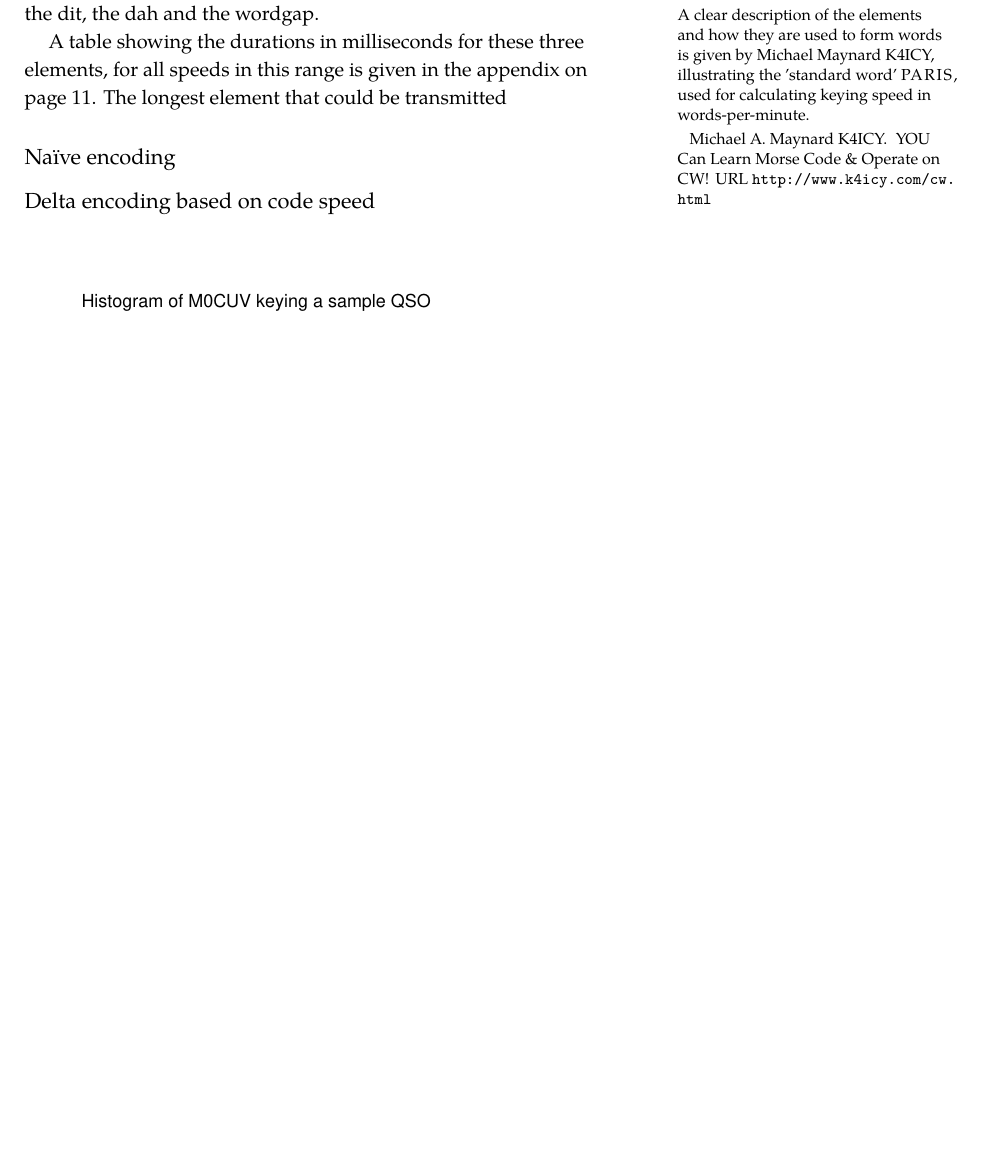
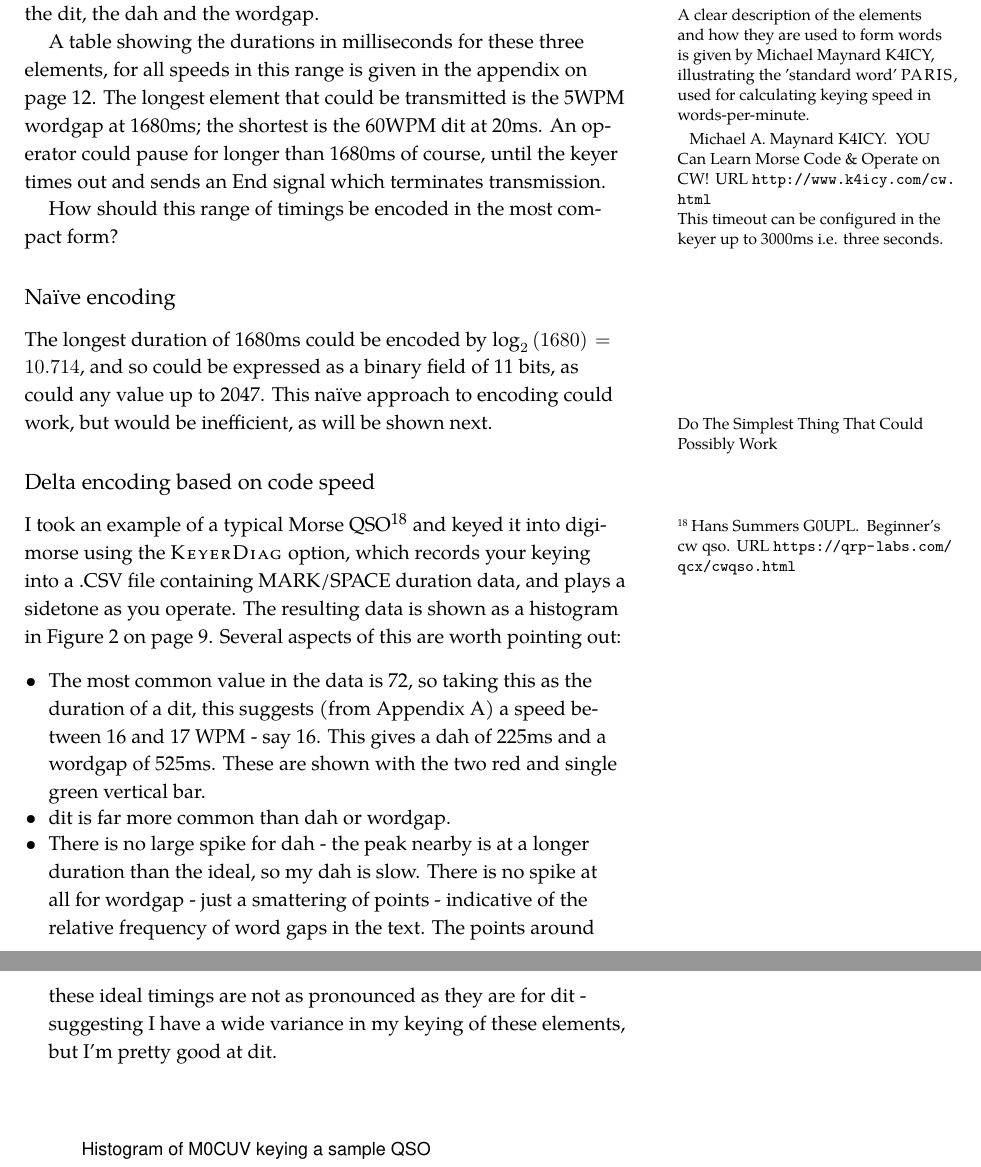
Before and after one commit to devzendo/digimorse, a LaTeX document (docs/the-digimorse-communications-protocol.tex): part of page 8 of 13 before the commit and two parts of pages 8 and 9 of 14 after it, the two joined at a grey line, cut so that both start at the same text, the shorter picture padded with empty space. Compiled offline with XeLaTeX; a missing font is replaced by an installed copy or a similar font; a LaTeX package or settings file that is missing is left out.

Commit message:
Starting notes on keying.

```diff
--- a/docs/the-digimorse-communications-protocol.tex
+++ b/docs/the-digimorse-communications-protocol.tex
@@ -312,16 +314,29 @@ For the rest of us mortal operators with our shaky fists and dodgy timing, digim
 
 The digimorse transceiver accommodates keying speeds of 5 to 60 words per minute. There are three major \emph{timing elements} in Morse: the \emph{dit}, the \emph{dah}   and the \emph{wordgap}.\marginnote{A clear description of the elements and how they are used to form words is given by Michael Maynard K4ICY, illustrating the 'standard word' \textsc{PARIS}, used for calculating keying speed in words-per-minute.\cite{Maynard}}
 
-A table showing the durations in milliseconds for these three elements, for all speeds in this range is given in the appendix on page~\pageref{tab:morsetab}. The longest element that could be transmitted
+A table showing the durations in milliseconds for these three elements, for all speeds in this range is given in the appendix on page~\pageref{tab:morsetab}. The longest element that could be transmitted is the 5WPM wordgap at 1680ms; the shortest is the 60WPM dit at 20ms. An operator could pause for longer than 1680ms of course, until the keyer times out and sends an End signal which terminates transmission.\marginnote{This timeout can be configured in the keyer up to 3000ms i.e. three seconds.}
+
+How should this range of timings be encoded in the most compact form?
 
 
 \subsection{Naïve encoding}
 
-%TODO naive encoding would work but would waste bits
+The longest duration of 1680ms could be encoded by $\log_2\left(1680\right) = 10.714$, and so could be expressed as a binary field of 11 bits, as could any value up to 2047. This \emph{naïve} approach to encoding could work\marginnote{Do The Simplest Thing That Could Possibly Work}, but would be inefficient, as will be shown next.
 
 
 \subsection{Delta encoding based on code speed}
 \label{section:delta-encoding}
+
+I took an example of a typical Morse QSO\cite{Summers} and keyed it into digimorse using the \textsc{KeyerDiag} option, which records your keying into a .CSV file containing MARK/SPACE duration data, and plays a sidetone as you operate.
+The resulting data is shown as a histogram in Figure \ref{fig:sampleqso} on page \pageref{fig:sampleqso}. Several aspects of this are worth pointing out:
+\begin{itemize}
+    \setlength\itemsep{-0.5em}
+    \item The most common value in the data is 72, so taking this as the duration of a dit, this suggests (from Appendix A) a speed between 16 and 17 WPM - say 16. This gives a dah of 225ms and a wordgap of 525ms. These are shown with the two red and single green vertical bar.
+
+	\item dit is far more common than dah or wordgap.
+	\item There is no large spike for dah - the peak nearby is at a longer duration than the ideal, so my dah is slow. There is no spike at all for wordgap - just a smattering of points - indicative of the relative frequency of word gaps in the text. The points around these ideal timings are not as pronounced as they are for dit - suggesting I have a wide variance in my keying of these elements, but I'm pretty good at dit.
+
+\end{itemize}
 
 %TODO encode the distance from the dit/dah/wordgap based on the selected speed
 
```
Also changed, not shown: docs/the-digimorse-communications-protocol.bib (+6 -0 lines), docs/the-digimorse-communications-protocol.tex (12 more changed lines).
